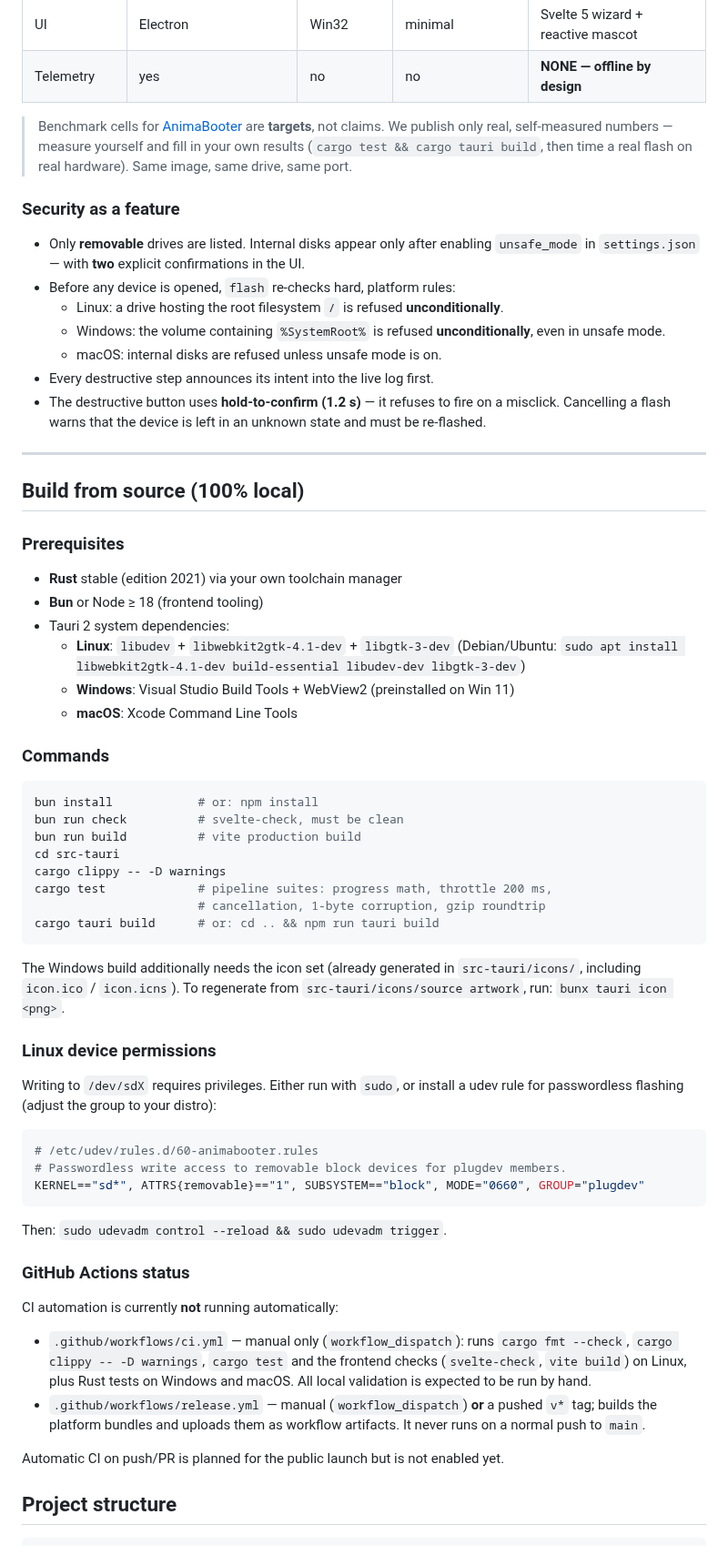
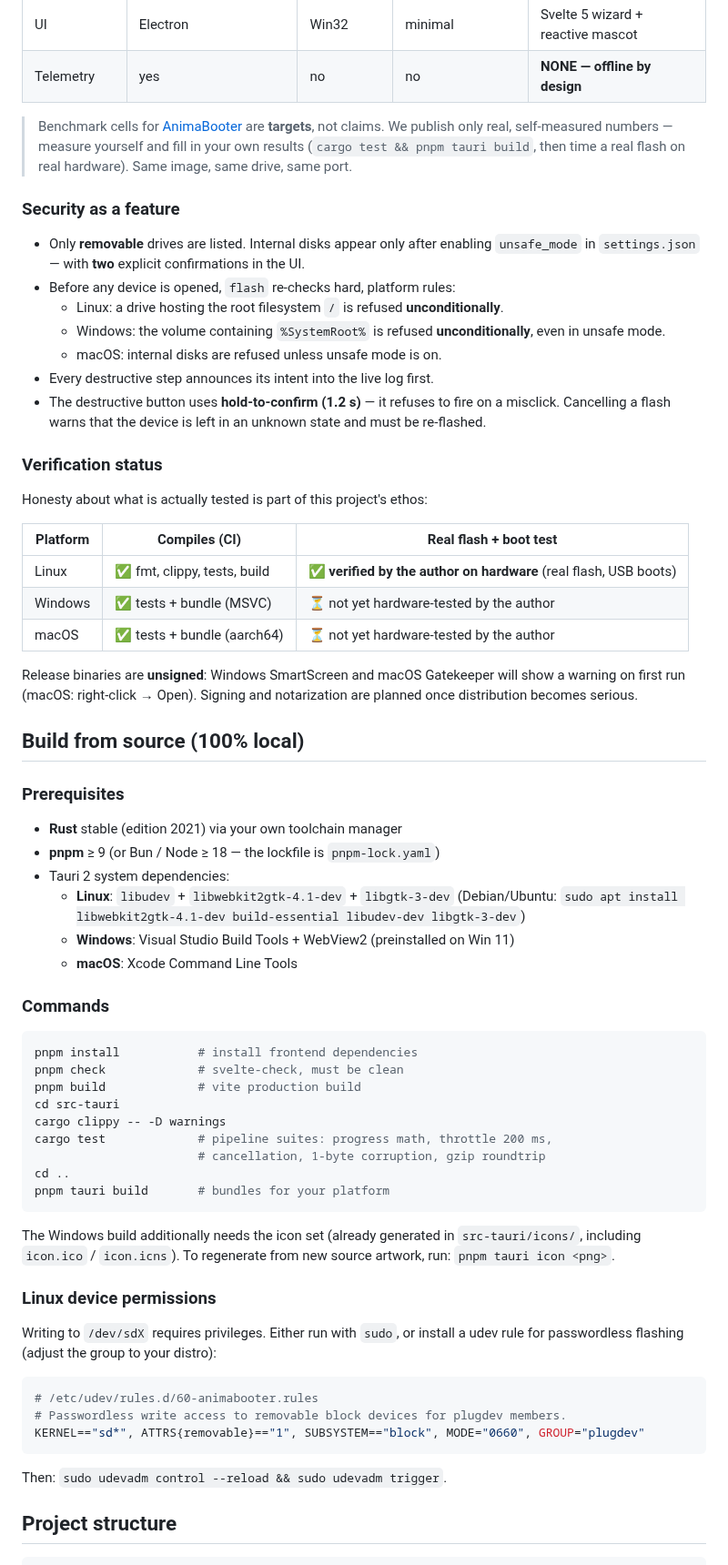
Before and after one commit to marrionesa/animabooter, a Markdown page: README.md, the part around one of its changes. Shown at 91% size. GitHub-like rendering.

````diff
--- a/README.md
+++ b/README.md
@@ -60,7 +87,7 @@ Honesty guarantees:
 
 > Benchmark cells for [AnimaBooter](https://github.com/marrionesa/animabooter) are **targets**, not claims. We publish
 > only real, self-measured numbers — measure yourself and fill in your own
-> results (`cargo test && cargo tauri build`, then time a real flash on real
+> results (`cargo test && pnpm tauri build`, then time a real flash on real
 > hardware). Same image, same drive, same port.
 
 ### Security as a feature
@@ -78,14 +105,26 @@ Honesty guarantees:
   fire on a misclick. Cancelling a flash warns that the device is left in an
   unknown state and must be re-flashed.
 
----
+### Verification status
+
+Honesty about what is actually tested is part of this project's ethos:
+
+| Platform | Compiles (CI) | Real flash + boot test |
+| --- | --- | --- |
+| Linux | ✅ fmt, clippy, tests, build | ✅ **verified by the author on hardware** (real flash, USB boots) |
+| Windows | ✅ tests + bundle (MSVC) | ⏳ not yet hardware-tested by the author |
+| macOS | ✅ tests + bundle (aarch64) | ⏳ not yet hardware-tested by the author |
+
+Release binaries are **unsigned**: Windows SmartScreen and macOS Gatekeeper
+will show a warning on first run (macOS: right-click → Open). Signing and
+notarization are planned once distribution becomes serious.
 
 ## Build from source (100% local)
 
 ### Prerequisites
 
 - **Rust** stable (edition 2021) via your own toolchain manager
-- **Bun** or Node ≥ 18 (frontend tooling)
+- **pnpm** ≥ 9 (or Bun / Node ≥ 18 — the lockfile is `pnpm-lock.yaml`)
 - Tauri 2 system dependencies:
   - **Linux**: `libudev` + `libwebkit2gtk-4.1-dev` + `libgtk-3-dev`
     (Debian/Ubuntu: `sudo apt install libwebkit2gtk-4.1-dev build-essential libudev-dev libgtk-3-dev`)
@@ -95,19 +134,20 @@ Honesty guarantees:
 ### Commands
 
 ```bash
-bun install            # or: npm install
-bun run check          # svelte-check, must be clean
-bun run build          # vite production build
+pnpm install           # install frontend dependencies
+pnpm check             # svelte-check, must be clean
+pnpm build             # vite production build
 cd src-tauri
 cargo clippy -- -D warnings
 cargo test             # pipeline suites: progress math, throttle 200 ms,
                        # cancellation, 1-byte corruption, gzip roundtrip
-cargo tauri build      # or: cd .. && npm run tauri build
+cd ..
+pnpm tauri build       # bundles for your platform
 ```
 
 The Windows build additionally needs the icon set (already generated in
 `src-tauri/icons/`, including `icon.ico` / `icon.icns`). To regenerate from
-`src-tauri/icons/source artwork`, run: `bunx tauri icon <png>`.
+new source artwork, run: `pnpm tauri icon <png>`.
 
 ### Linux device permissions
 
@@ -121,21 +161,6 @@ KERNEL=="sd*", ATTRS{removable}=="1", SUBSYSTEM=="block", MODE="0660", GROUP="pl
 ```
 
 Then: `sudo udevadm control --reload && sudo udevadm trigger`.
-
-### GitHub Actions status
-
-CI automation is currently **not** running automatically:
-
-- `.github/workflows/ci.yml` — manual only (`workflow_dispatch`): runs
-  `cargo fmt --check`, `cargo clippy -- -D warnings`, `cargo test` and the
-  frontend checks (`svelte-check`, `vite build`) on Linux, plus Rust tests on
-  Windows and macOS. All local validation is expected to be run by hand.
-- `.github/workflows/release.yml` — manual (`workflow_dispatch`) **or** a
-  pushed `v*` tag; builds the platform bundles and uploads them as workflow
-  artifacts. It never runs on a normal push to `main`.
-
-Automatic CI on push/PR is planned for the public launch but is not enabled
-yet.
 
 ## Project structure
 
````
Also changed, not shown: other parts of README.md (+79 -67 lines), docs/screenshot-help.png (added), docs/screenshot-wizard.png (added).
